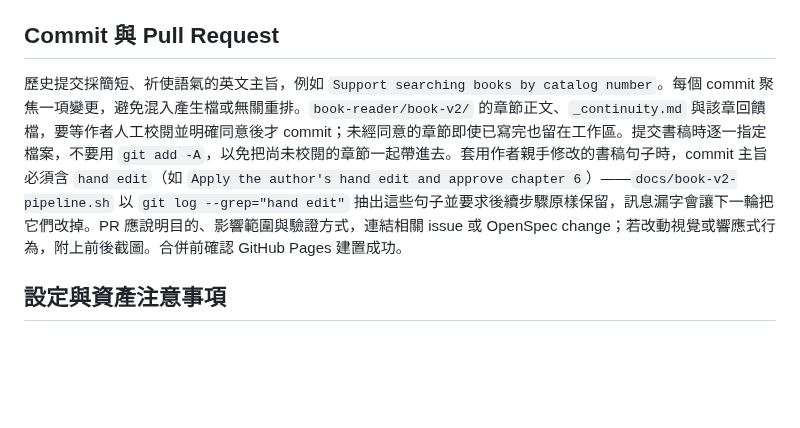
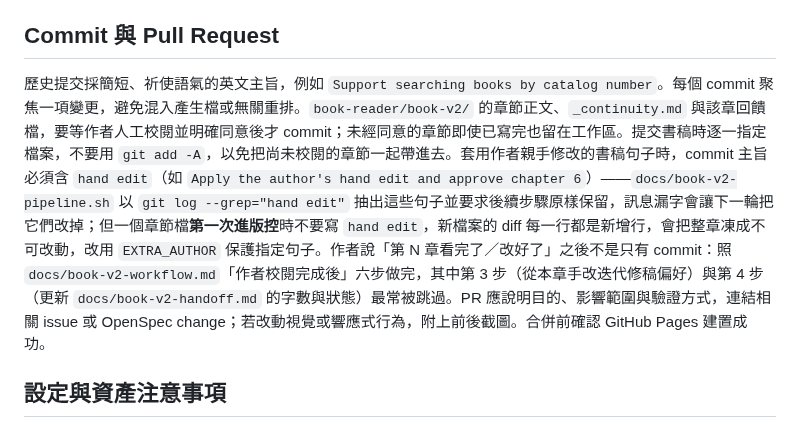
Before and after one commit to Rayyyyyyyyyyyyyyyyyyyy/book-reader, a Markdown page: AGENTS.md, the part around the change. GitHub-like rendering; blank space fills up the shorter version.

Commit message:
Point both agent guides at the post-approval checklist
Co-Authored-By: Claude Opus 5 <noreply@anthropic.com>

```diff
--- a/AGENTS.md
+++ b/AGENTS.md
@@ -47,7 +47,7 @@ TypeScript、TSX 與 Astro 採兩格縮排、雙引號及分號，並維持現
 
 ## Commit 與 Pull Request
 
-歷史提交採簡短、祈使語氣的英文主旨，例如 `Support searching books by catalog number`。每個 commit 聚焦一項變更，避免混入產生檔或無關重排。`book-reader/book-v2/` 的章節正文、`_continuity.md` 與該章回饋檔，要等作者人工校閱並明確同意後才 commit；未經同意的章節即使已寫完也留在工作區。提交書稿時逐一指定檔案，不要用 `git add -A`，以免把尚未校閱的章節一起帶進去。套用作者親手修改的書稿句子時，commit 主旨必須含 `hand edit`（如 `Apply the author's hand edit and approve chapter 6`）——`docs/book-v2-pipeline.sh` 以 `git log --grep="hand edit"` 抽出這些句子並要求後續步驟原樣保留，訊息漏字會讓下一輪把它們改掉。PR 應說明目的、影響範圍與驗證方式，連結相關 issue 或 OpenSpec change；若改動視覺或響應式行為，附上前後截圖。合併前確認 GitHub Pages 建置成功。
+歷史提交採簡短、祈使語氣的英文主旨，例如 `Support searching books by catalog number`。每個 commit 聚焦一項變更，避免混入產生檔或無關重排。`book-reader/book-v2/` 的章節正文、`_continuity.md` 與該章回饋檔，要等作者人工校閱並明確同意後才 commit；未經同意的章節即使已寫完也留在工作區。提交書稿時逐一指定檔案，不要用 `git add -A`，以免把尚未校閱的章節一起帶進去。套用作者親手修改的書稿句子時，commit 主旨必須含 `hand edit`（如 `Apply the author's hand edit and approve chapter 6`）——`docs/book-v2-pipeline.sh` 以 `git log --grep="hand edit"` 抽出這些句子並要求後續步驟原樣保留，訊息漏字會讓下一輪把它們改掉；但一個章節檔**第一次進版控**時不要寫 `hand edit`，新檔案的 diff 每一行都是新增行，會把整章凍成不可改動，改用 `EXTRA_AUTHOR` 保護指定句子。作者說「第 N 章看完了／改好了」之後不是只有 commit：照 `docs/book-v2-workflow.md`「作者校閱完成後」六步做完，其中第 3 步（從本章手改迭代修稿偏好）與第 4 步（更新 `docs/book-v2-handoff.md` 的字數與狀態）最常被跳過。PR 應說明目的、影響範圍與驗證方式，連結相關 issue 或 OpenSpec change；若改動視覺或響應式行為，附上前後截圖。合併前確認 GitHub Pages 建置成功。
 
 ## 設定與資產注意事項
 
```
Also changed, not shown: CLAUDE.md (+1 -0 lines).
